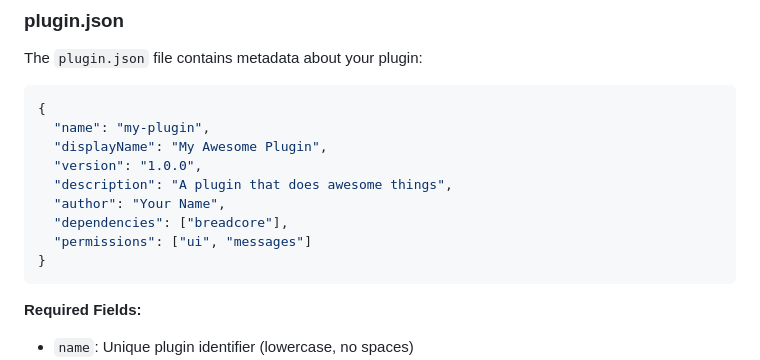
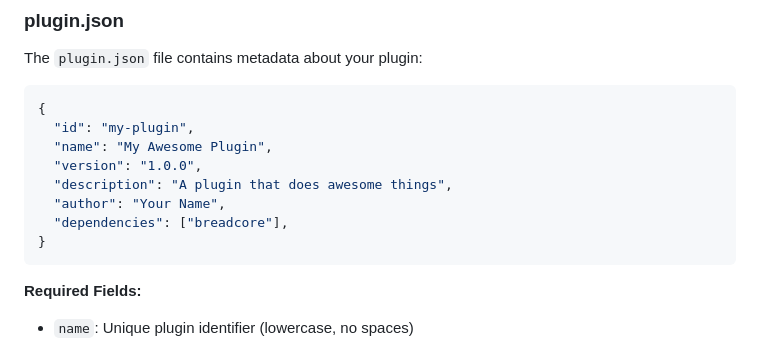
Before and after one commit to EricPanDev/Breadcord, a Markdown page: docs/plugin-development.md, the part around the change. Rendered like a GitHub page.

Commit message:
Revise plugin.json fields for clarity
Updated the plugin.json metadata format.

````diff
--- a/docs/plugin-development.md
+++ b/docs/plugin-development.md
@@ -39,13 +39,12 @@ The `plugin.json` file contains metadata about your plugin:
 
 ```json
 {
-  "name": "my-plugin",
-  "displayName": "My Awesome Plugin",
+  "id": "my-plugin",
+  "name": "My Awesome Plugin",
   "version": "1.0.0",
   "description": "A plugin that does awesome things",
   "author": "Your Name",
   "dependencies": ["breadcore"],
-  "permissions": ["ui", "messages"]
 }
 ```
 
````
